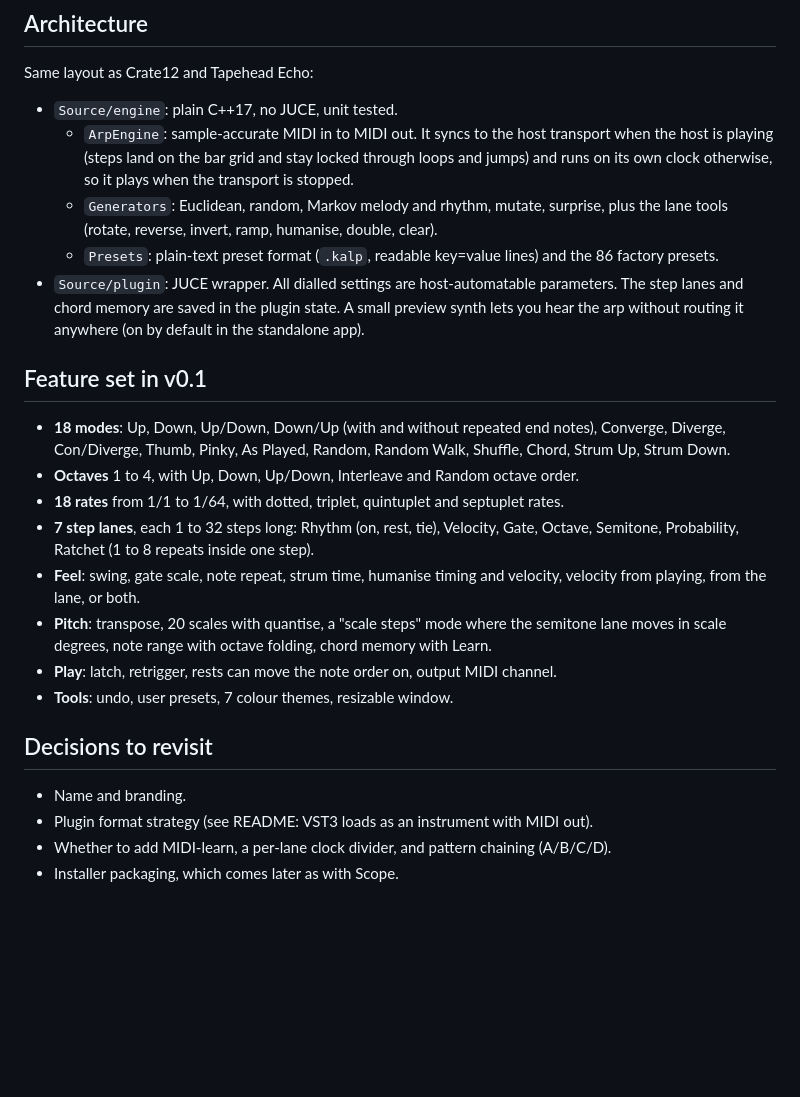
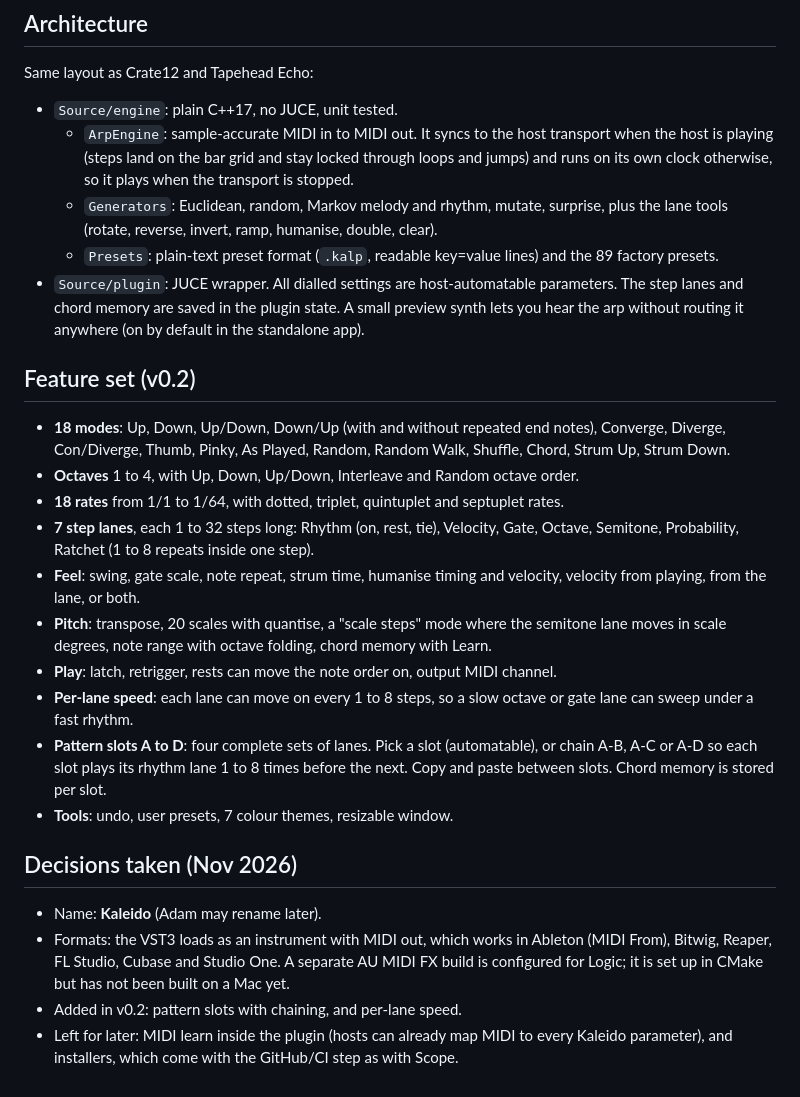
Before and after one commit to spenceradam98/kaleido-arp-arpeggiator, a Markdown page: docs/DESIGN.md, the part around the change. Drawn GitHub-style; blank space fills up the shorter version.

```diff
--- a/docs/DESIGN.md
+++ b/docs/DESIGN.md
@@ -22,13 +22,13 @@ Same layout as Crate12 and Tapehead Echo:
     runs on its own clock otherwise, so it plays when the transport is stopped.
   - `Generators`: Euclidean, random, Markov melody and rhythm, mutate, surprise, plus the
     lane tools (rotate, reverse, invert, ramp, humanise, double, clear).
-  - `Presets`: plain-text preset format (`.kalp`, readable key=value lines) and the 86 factory
+  - `Presets`: plain-text preset format (`.kalp`, readable key=value lines) and the 89 factory
     presets.
 - `Source/plugin`: JUCE wrapper. All dialled settings are host-automatable parameters. The
   step lanes and chord memory are saved in the plugin state. A small preview synth lets you
   hear the arp without routing it anywhere (on by default in the standalone app).
 
-## Feature set in v0.1
+## Feature set (v0.2)
 
 - **18 modes**: Up, Down, Up/Down, Down/Up (with and without repeated end notes), Converge,
   Diverge, Con/Diverge, Thumb, Pinky, As Played, Random, Random Walk, Shuffle, Chord,
@@ -42,11 +42,19 @@ Same layout as Crate12 and Tapehead Echo:
 - **Pitch**: transpose, 20 scales with quantise, a "scale steps" mode where the semitone
   lane moves in scale degrees, note range with octave folding, chord memory with Learn.
 - **Play**: latch, retrigger, rests can move the note order on, output MIDI channel.
+- **Per-lane speed**: each lane can move on every 1 to 8 steps, so a slow octave or gate
+  lane can sweep under a fast rhythm.
+- **Pattern slots A to D**: four complete sets of lanes. Pick a slot (automatable), or chain
+  A-B, A-C or A-D so each slot plays its rhythm lane 1 to 8 times before the next. Copy and
+  paste between slots. Chord memory is stored per slot.
 - **Tools**: undo, user presets, 7 colour themes, resizable window.
 
-## Decisions to revisit
+## Decisions taken (Nov 2026)
 
-- Name and branding.
-- Plugin format strategy (see README: VST3 loads as an instrument with MIDI out).
-- Whether to add MIDI-learn, a per-lane clock divider, and pattern chaining (A/B/C/D).
-- Installer packaging, which comes later as with Scope.
+- Name: **Kaleido** (Adam may rename later).
+- Formats: the VST3 loads as an instrument with MIDI out, which works in Ableton (MIDI From),
+  Bitwig, Reaper, FL Studio, Cubase and Studio One. A separate AU MIDI FX build is configured
+  for Logic; it is set up in CMake but has not been built on a Mac yet.
+- Added in v0.2: pattern slots with chaining, and per-lane speed.
+- Left for later: MIDI learn inside the plugin (hosts can already map MIDI to every Kaleido
+  parameter), and installers, which come with the GitHub/CI step as with Scope.
```
Also changed, not shown: README.md (+4 -3 lines), docs/screenshot.png, 10 other files.
